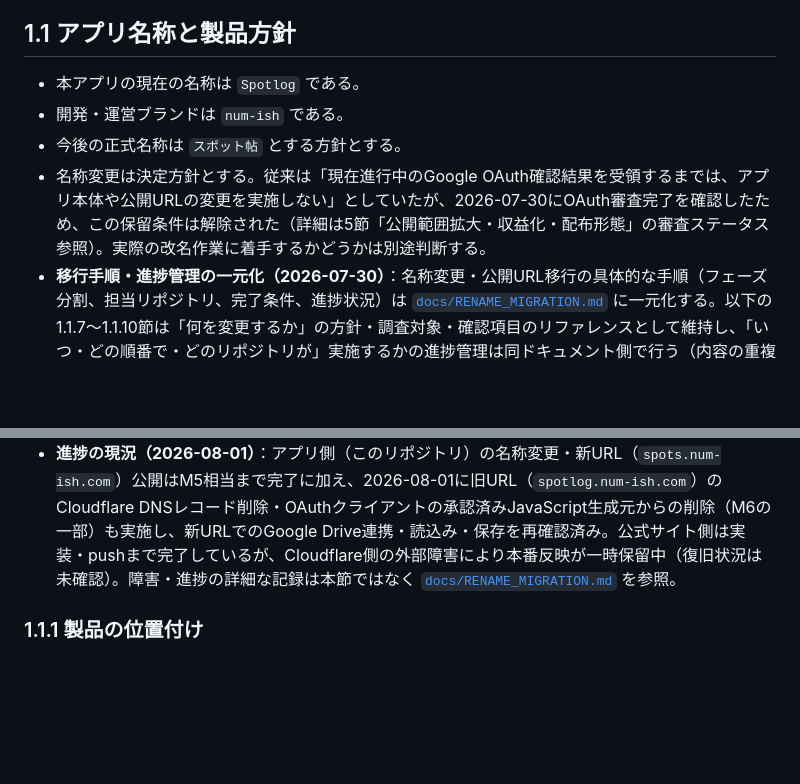
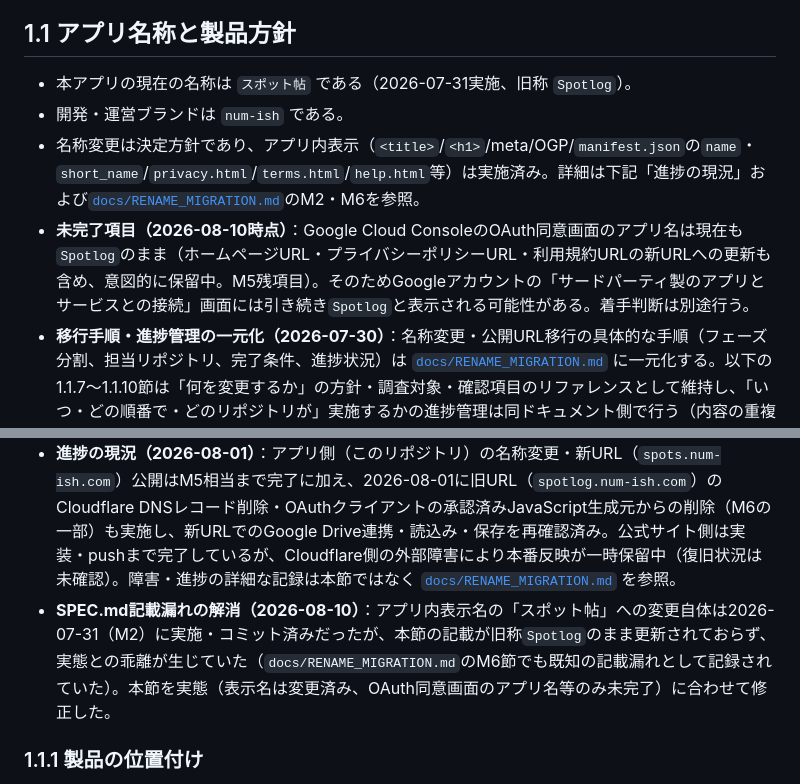
Before and after one commit to numacchi14-cpu/google-maps-dashboard, a Markdown page: SPEC.md, 2 parts joined by grey strips. GitHub-like rendering; blank space fills up the shorter version.

```diff
--- a/SPEC.md
+++ b/SPEC.md
@@ -17,12 +17,13 @@ Google Takeout でエクスポートした「保存済みの場所」「クチ
 
 ## 1.1 アプリ名称と製品方針
 
-- 本アプリの現在の名称は `Spotlog` である。
+- 本アプリの現在の名称は `スポット帖` である（2026-07-31実施、旧称 `Spotlog`）。
 - 開発・運営ブランドは `num-ish` である。
-- 今後の正式名称は `スポット帖` とする方針とする。
-- 名称変更は決定方針とする。従来は「現在進行中のGoogle OAuth確認結果を受領するまでは、アプリ本体や公開URLの変更を実施しない」としていたが、2026-07-30にOAuth審査完了を確認したため、この保留条件は解除された（詳細は5節「公開範囲拡大・収益化・配布形態」の審査ステータス参照）。実際の改名作業に着手するかどうかは別途判断する。
+- 名称変更は決定方針であり、アプリ内表示（`<title>`/`<h1>`/meta/OGP/`manifest.json`の`name`・`short_name`/`privacy.html`/`terms.html`/`help.html`等）は実施済み。詳細は下記「進捗の現況」および[`docs/RENAME_MIGRATION.md`](./docs/RENAME_MIGRATION.md)のM2・M6を参照。
+- **未完了項目（2026-08-10時点）**：Google Cloud ConsoleのOAuth同意画面のアプリ名は現在も`Spotlog`のまま（ホームページURL・プライバシーポリシーURL・利用規約URLの新URLへの更新も含め、意図的に保留中。M5残項目）。そのためGoogleアカウントの「サードパーティ製のアプリとサービスとの接続」画面には引き続き`Spotlog`と表示される可能性がある。着手判断は別途行う。
 - **移行手順・進捗管理の一元化（2026-07-30）**：名称変更・公開URL移行の具体的な手順（フェーズ分割、担当リポジトリ、完了条件、進捗状況）は [`docs/RENAME_MIGRATION.md`](./docs/RENAME_MIGRATION.md) に一元化する。以下の1.1.7〜1.1.10節は「何を変更するか」の方針・調査対象・確認項目のリファレンスとして維持し、「いつ・どの順番で・どのリポジトリが」実施するかの進捗管理は同ドキュメント側で行う（内容の重複記載はしない。矛盾があればSPEC.md側の記載を正とする）。このリポジトリはスポット帖の【アプリ本体】であり、公式サイト（NUM-ISHブランドサイト、`num-ish.com`ルート）は別リポジトリで管理されている点も同ドキュメントに記載済み。
 - **進捗の現況（2026-08-01）**：アプリ側（このリポジトリ）の名称変更・新URL（`spots.num-ish.com`）公開はM5相当まで完了に加え、2026-08-01に旧URL（`spotlog.num-ish.com`）のCloudflare DNSレコード削除・OAuthクライアントの承認済みJavaScript生成元からの削除（M6の一部）も実施し、新URLでのGoogle Drive連携・読込み・保存を再確認済み。公式サイト側は実装・pushまで完了しているが、Cloudflare側の外部障害により本番反映が一時保留中（復旧状況は未確認）。障害・進捗の詳細な記録は本節ではなく [`docs/RENAME_MIGRATION.md`](./docs/RENAME_MIGRATION.md) を参照。
+- **SPEC.md記載漏れの解消（2026-08-10）**：アプリ内表示名の「スポット帖」への変更自体は2026-07-31（M2）に実施・コミット済みだったが、本節の記載が旧称`Spotlog`のまま更新されておらず、実態との乖離が生じていた（`docs/RENAME_MIGRATION.md`のM6節でも既知の記載漏れとして記録されていた）。本節を実態（表示名は変更済み、OAuth同意画面のアプリ名等のみ未完了）に合わせて修正した。
 
 ### 1.1.1 製品の位置付け
 
```
Also changed, not shown: docs/RENAME_MIGRATION.md (+13 -10 lines).
